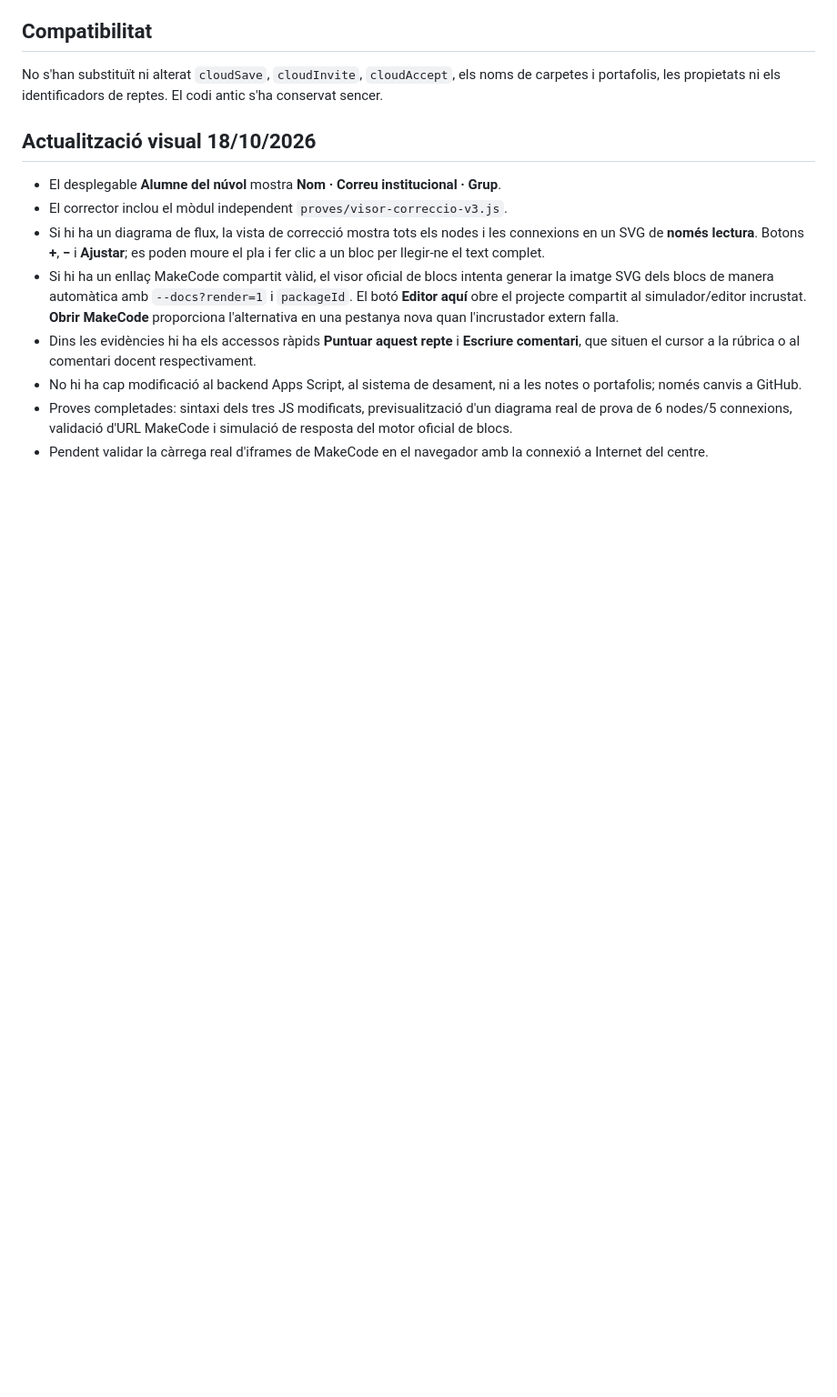
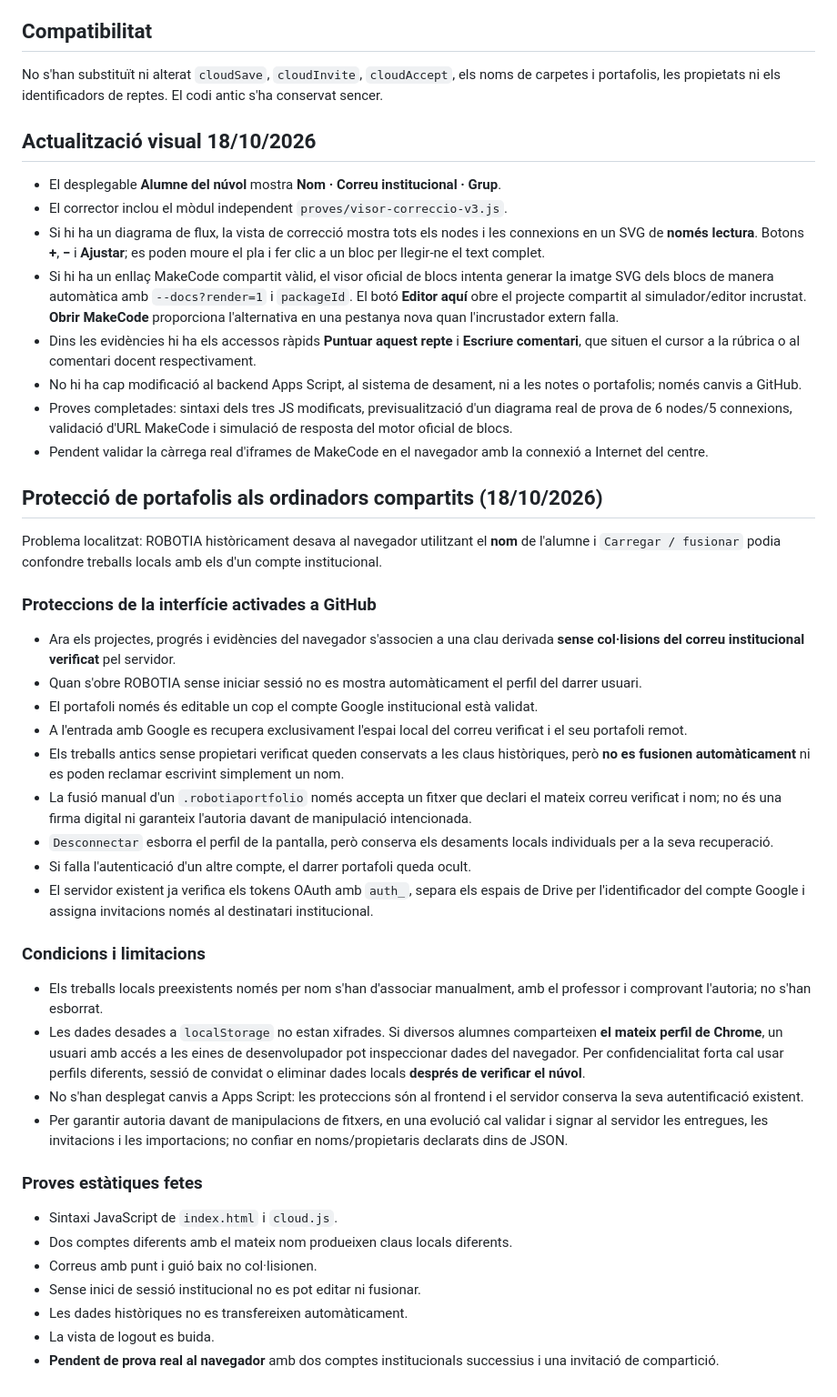
Before and after one commit to Lesan2/Robotia, a Markdown page: proves/README_CORRECCIONS_V3.md, the part around the change. Shown at 91% size. Rendered like a GitHub page; blank space fills up the shorter version.

Commit message:
Document shared-computer identity isolation and legacy recovery/privacy limitations

```diff
--- a/proves/README_CORRECCIONS_V3.md
+++ b/proves/README_CORRECCIONS_V3.md
@@ -55,3 +55,35 @@ No s'han substituït ni alterat `cloudSave`, `cloudInvite`, `cloudAccept`, els n
 - No hi ha cap modificació al backend Apps Script, al sistema de desament, ni a les notes o portafolis; només canvis a GitHub.
 - Proves completades: sintaxi dels tres JS modificats, previsualització d'un diagrama real de prova de 6 nodes/5 connexions, validació d'URL MakeCode i simulació de resposta del motor oficial de blocs.
 - Pendent validar la càrrega real d'iframes de MakeCode en el navegador amb la connexió a Internet del centre.
+
+
+
+## Protecció de portafolis als ordinadors compartits (18/10/2026)
+
+Problema localitzat: ROBOTIA històricament desava al navegador utilitzant el **nom** de l'alumne i `Carregar / fusionar` podia confondre treballs locals amb els d'un compte institucional.
+
+### Proteccions de la interfície activades a GitHub
+- Ara els projectes, progrés i evidències del navegador s'associen a una clau derivada **sense col·lisions del correu institucional verificat** pel servidor.
+- Quan s'obre ROBOTIA sense iniciar sessió no es mostra automàticament el perfil del darrer usuari.
+- El portafoli només és editable un cop el compte Google institucional està validat.
+- A l'entrada amb Google es recupera exclusivament l'espai local del correu verificat i el seu portafoli remot.
+- Els treballs antics sense propietari verificat queden conservats a les claus històriques, però **no es fusionen automàticament** ni es poden reclamar escrivint simplement un nom.
+- La fusió manual d'un `.robotiaportfolio` només accepta un fitxer que declari el mateix correu verificat i nom; no és una firma digital ni garanteix l'autoria davant de manipulació intencionada.
+- `Desconnectar` esborra el perfil de la pantalla, però conserva els desaments locals individuals per a la seva recuperació.
+- Si falla l'autenticació d'un altre compte, el darrer portafoli queda ocult.
+- El servidor existent ja verifica els tokens OAuth amb `auth_`, separa els espais de Drive per l'identificador del compte Google i assigna invitacions només al destinatari institucional.
+
+### Condicions i limitacions
+- Els treballs locals preexistents només per nom s'han d'associar manualment, amb el professor i comprovant l'autoria; no s'han esborrat.
+- Les dades desades a `localStorage` no estan xifrades. Si diversos alumnes comparteixen **el mateix perfil de Chrome**, un usuari amb accés a les eines de desenvolupador pot inspeccionar dades del navegador. Per confidencialitat forta cal usar perfils diferents, sessió de convidat o eliminar dades locals **després de verificar el núvol**.
+- No s'han desplegat canvis a Apps Script: les proteccions són al frontend i el servidor conserva la seva autentificació existent.
+- Per garantir autoria davant de manipulacions de fitxers, en una evolució cal validar i signar al servidor les entregues, les invitacions i les importacions; no confiar en noms/propietaris declarats dins de JSON.
+
+### Proves estàtiques fetes
+- Sintaxi JavaScript de `index.html` i `cloud.js`.
+- Dos comptes diferents amb el mateix nom produeixen claus locals diferents.
+- Correus amb punt i guió baix no col·lisionen.
+- Sense inici de sessió institucional no es pot editar ni fusionar.
+- Les dades històriques no es transfereixen automàticament.
+- La vista de logout es buida.
+- **Pendent de prova real al navegador** amb dos comptes institucionals successius i una invitació de compartició.
```
